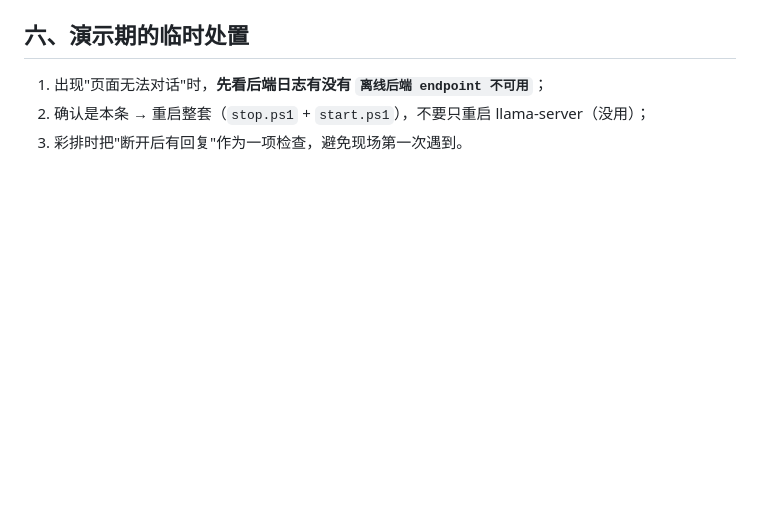
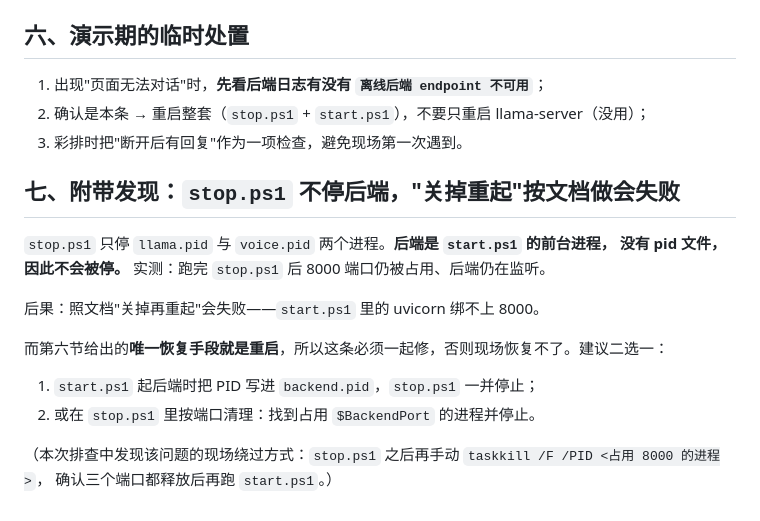
Before and after one commit to aha0222/healthconsult-dialogue-system, a Markdown page: docs/local_llm_endpoint_wedge_report.md, the part around the change. Drawn GitHub-style; blank space fills up the shorter version.

Commit message:
docs(offline): note that stop.ps1 leaves the backend running
Found while doing a full stop-and-restart of the demo stack, which is the only
recovery path the report recommends. stop.ps1 stops llama.pid and voice.pid but
the backend runs in the foreground of start.ps1 and has no pid file, so it is
not stopped - port 8000 stays bound and a following start.ps1 fails to bind it.

That makes the documented restart procedure unusable exactly when it is needed
most, so the report now records it with two suggested fixes: have start.ps1
write backend.pid and stop.ps1 stop it, or have stop.ps1 clear whatever holds
the backend port. Also records the manual bypass used here (kill the PID holding
8000, confirm all three ports are free, then start.ps1).

```diff
--- a/docs/local_llm_endpoint_wedge_report.md
+++ b/docs/local_llm_endpoint_wedge_report.md
@@ -118,3 +118,18 @@ def probe(self, timeout: float) -> None:
 1. 出现"页面无法对话"时，**先看后端日志有没有 `离线后端 endpoint 不可用`**；
 2. 确认是本条 → 重启整套（`stop.ps1` + `start.ps1`），不要只重启 llama-server（没用）；
 3. 彩排时把"断开后有回复"作为一项检查，避免现场第一次遇到。
+
+## 七、附带发现：`stop.ps1` 不停后端，"关掉重起"按文档做会失败
+
+`stop.ps1` 只停 `llama.pid` 与 `voice.pid` 两个进程。**后端是 `start.ps1` 的前台进程，
+没有 pid 文件，因此不会被停。** 实测：跑完 `stop.ps1` 后 8000 端口仍被占用、后端仍在监听。
+
+后果：照文档"关掉再重起"会失败——`start.ps1` 里的 uvicorn 绑不上 8000。
+
+而第六节给出的**唯一恢复手段就是重启**，所以这条必须一起修，否则现场恢复不了。建议二选一：
+
+1. `start.ps1` 起后端时把 PID 写进 `backend.pid`，`stop.ps1` 一并停止；
+2. 或在 `stop.ps1` 里按端口清理：找到占用 `$BackendPort` 的进程并停止。
+
+（本次排查中发现该问题的现场绕过方式：`stop.ps1` 之后再手动 `taskkill /F /PID <占用 8000 的进程>`，
+确认三个端口都释放后再跑 `start.ps1`。）
```
